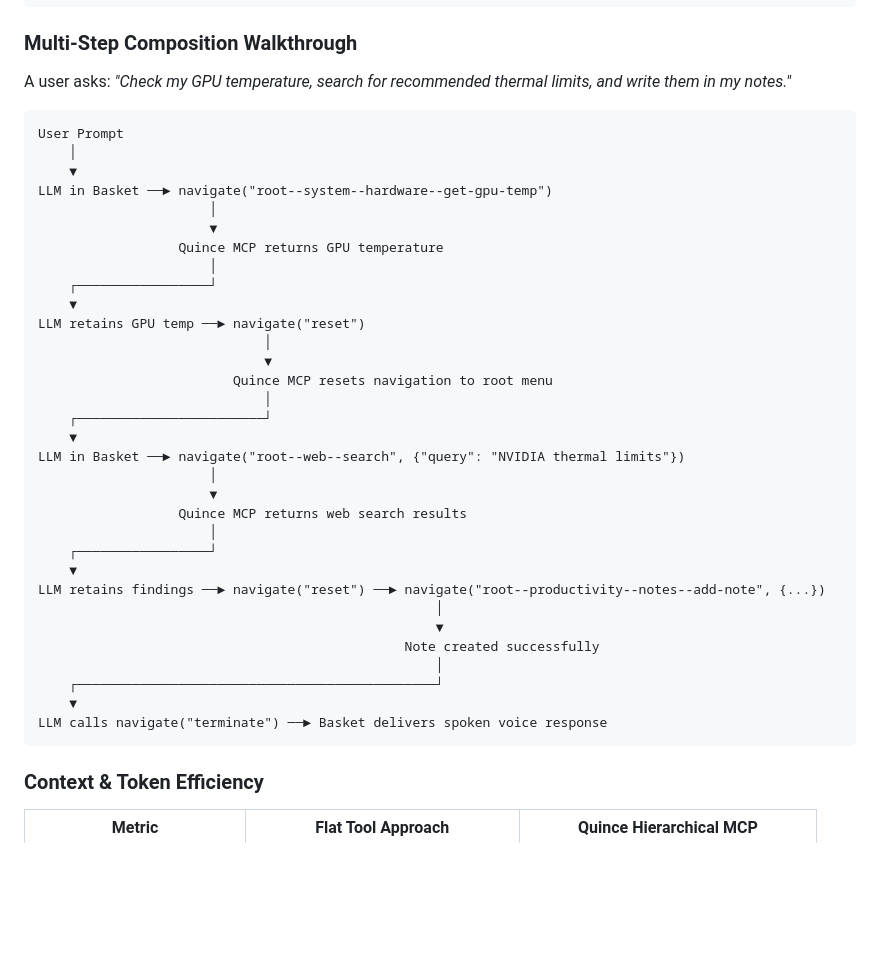
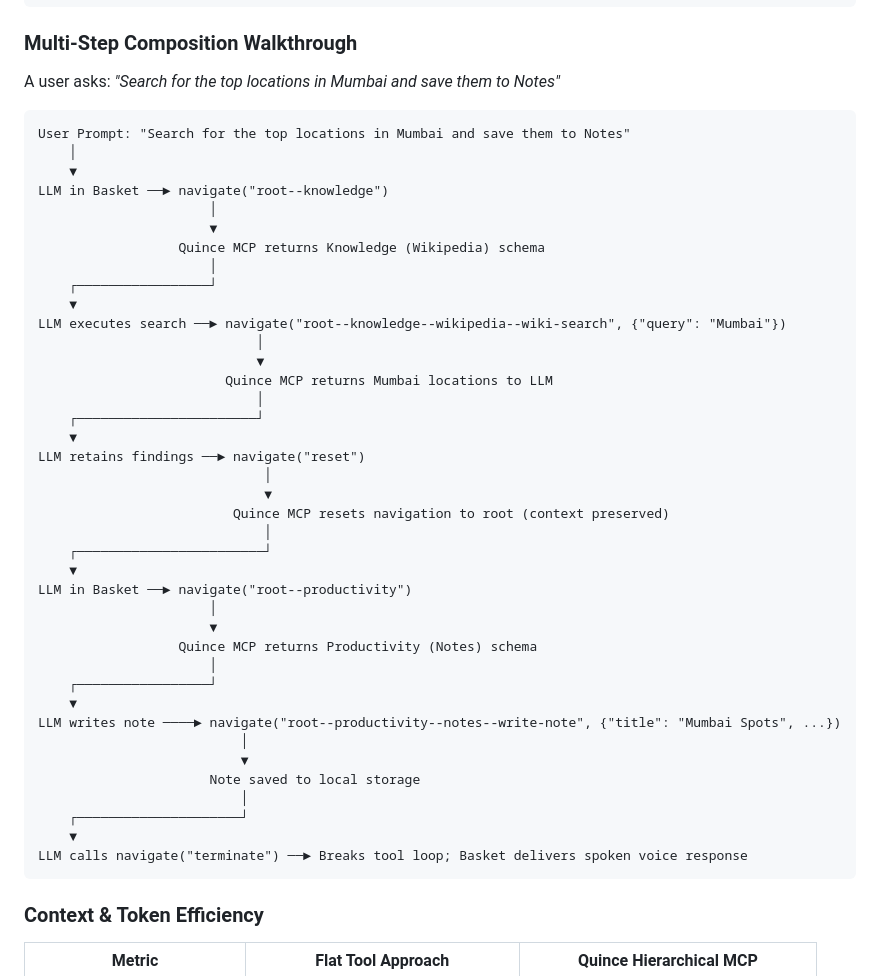
Before and after one commit to Falak-Chudasama/Quince, a Markdown page: README.md, the part around one of its changes. Rendered like a GitHub page; blank space fills up the shorter version.

````diff
--- a/README.md
+++ b/README.md
@@ -168,41 +192,48 @@ The MCP server exposes a single callable tool: `navigate(tool_id, arguments)`.
 
 ### Multi-Step Composition Walkthrough
 
-A user asks: *"Check my GPU temperature, search for recommended thermal limits, and write them in my notes."*
+A user asks: *"Search for the top locations in Mumbai and save them to Notes"*
 
 ```
-User Prompt
+User Prompt: "Search for the top locations in Mumbai and save them to Notes"
     │
     ▼
-LLM in Basket ──► navigate("root--system--hardware--get-gpu-temp")
+LLM in Basket ──► navigate("root--knowledge")
                       │
                       ▼
-                  Quince MCP returns GPU temperature
+                  Quince MCP returns Knowledge (Wikipedia) schema
                       │
     ┌─────────────────┘
     ▼
-LLM retains GPU temp ──► navigate("reset")
+LLM executes search ──► navigate("root--knowledge--wikipedia--wiki-search", {"query": "Mumbai"})
+                            │
+                            ▼
+                        Quince MCP returns Mumbai locations to LLM
+                            │
+    ┌───────────────────────┘
+    ▼
+LLM retains findings ──► navigate("reset")
                              │
                              ▼
-                         Quince MCP resets navigation to root menu
+                         Quince MCP resets navigation to root (context preserved)
                              │
     ┌────────────────────────┘
     ▼
-LLM in Basket ──► navigate("root--web--search", {"query": "NVIDIA thermal limits"})
+LLM in Basket ──► navigate("root--productivity")
                       │
                       ▼
-                  Quince MCP returns web search results
+                  Quince MCP returns Productivity (Notes) schema
                       │
     ┌─────────────────┘
     ▼
-LLM retains findings ──► navigate("reset") ──► navigate("root--productivity--notes--add-note", {...})
-                                                   │
-                                                   ▼
-                                               Note created successfully
-                                                   │
-    ┌──────────────────────────────────────────────┘
+LLM writes note ────► navigate("root--productivity--notes--write-note", {"title": "Mumbai Spots", ...})
+                          │
+                          ▼
+                      Note saved to local storage
+                          │
+    ┌─────────────────────┘
     ▼
-LLM calls navigate("terminate") ──► Basket delivers spoken voice response
+LLM calls navigate("terminate") ──► Breaks tool loop; Basket delivers spoken voice response
 ```
 
 ### Context & Token Efficiency
````
Also changed, not shown: other parts of README.md (+24 -0 lines), docs/architecture/multi-task-flow.jpg (added), docs/architecture/system-architecture.jpg (added), docs/architecture/tool-discovery-flow.jpg (added).
